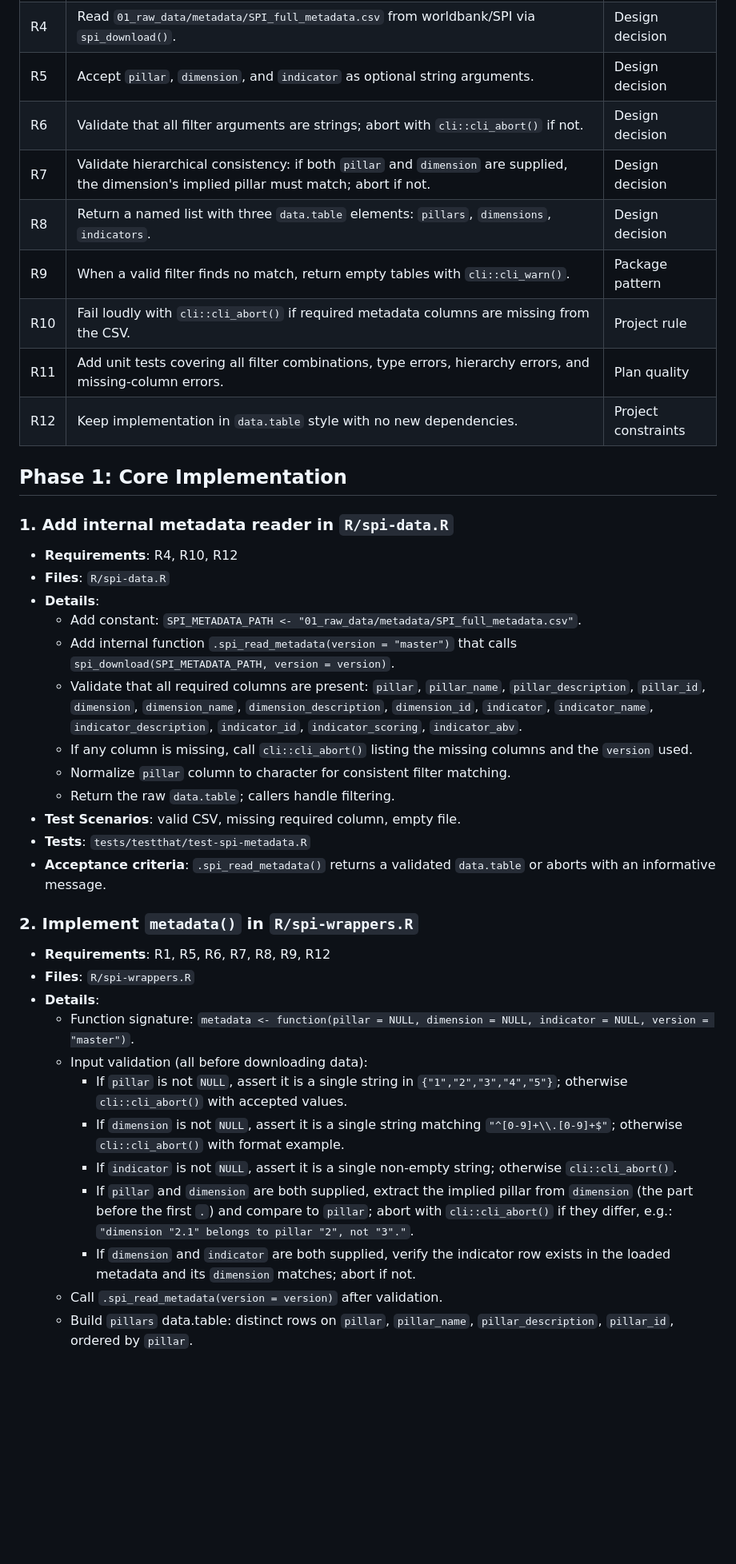
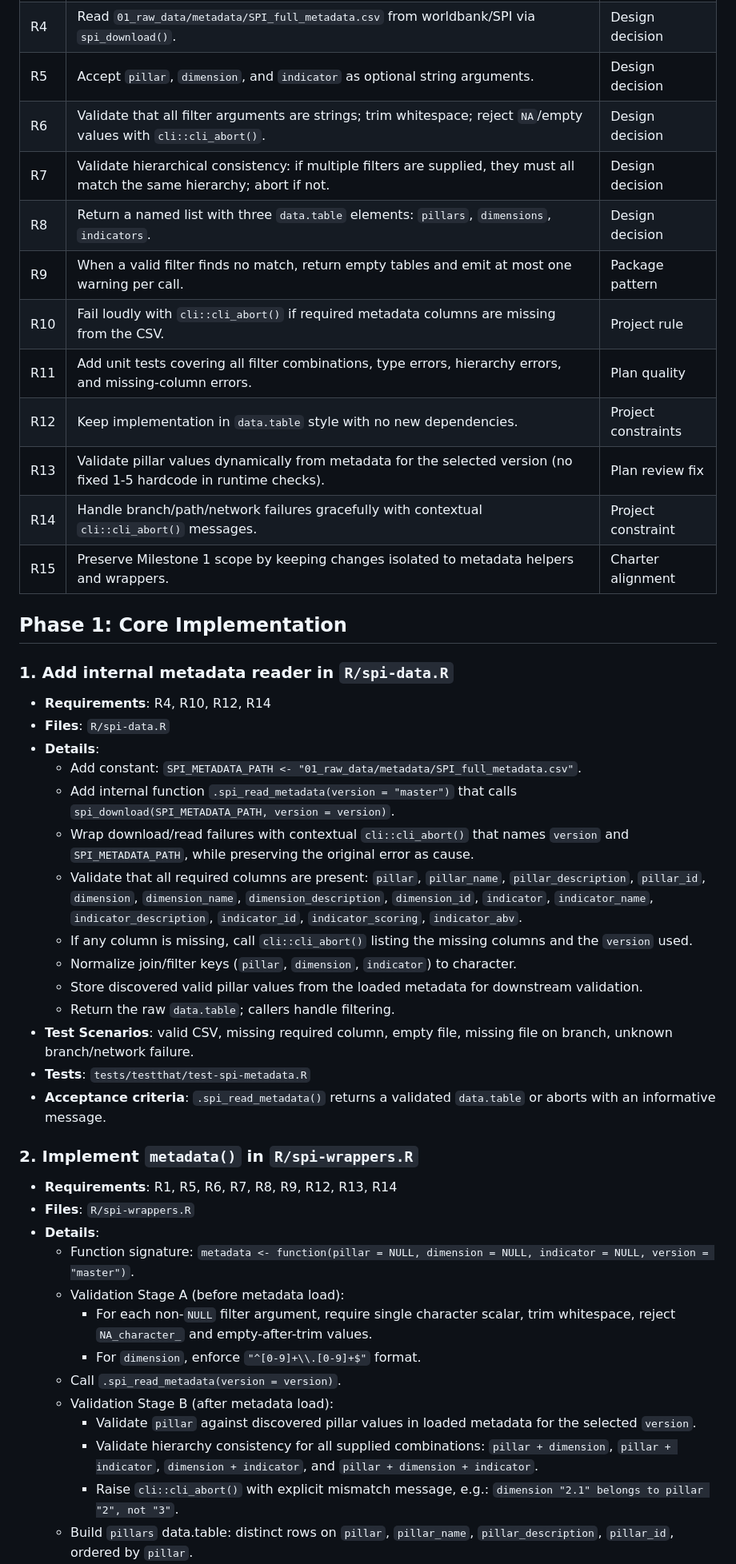
Before and after one commit to WB-DECIS/spiR, a Markdown page: .cg-docs/plans/2026-07-10-metadata-api.md, the part around one of its changes. Shown at 80% size. Drawn GitHub-style; blank space fills up the shorter version.

Commit message:
Plan update

```diff
--- a/.cg-docs/plans/2026-07-10-metadata-api.md
+++ b/.cg-docs/plans/2026-07-10-metadata-api.md
@@ -43,24 +45,29 @@ during design.
 | R3 | Export `metadata_dimensions()` as a wrapper returning only dimension rows. | User request |
 | R4 | Read `01_raw_data/metadata/SPI_full_metadata.csv` from worldbank/SPI via `spi_download()`. | Design decision |
 | R5 | Accept `pillar`, `dimension`, and `indicator` as optional string arguments. | Design decision |
-| R6 | Validate that all filter arguments are strings; abort with `cli::cli_abort()` if not. | Design decision |
-| R7 | Validate hierarchical consistency: if both `pillar` and `dimension` are supplied, the dimension's implied pillar must match; abort if not. | Design decision |
+| R6 | Validate that all filter arguments are strings; trim whitespace; reject `NA`/empty values with `cli::cli_abort()`. | Design decision |
+| R7 | Validate hierarchical consistency: if multiple filters are supplied, they must all match the same hierarchy; abort if not. | Design decision |
 | R8 | Return a named list with three `data.table` elements: `pillars`, `dimensions`, `indicators`. | Design decision |
-| R9 | When a valid filter finds no match, return empty tables with `cli::cli_warn()`. | Package pattern |
+| R9 | When a valid filter finds no match, return empty tables and emit at most one warning per call. | Package pattern |
 | R10 | Fail loudly with `cli::cli_abort()` if required metadata columns are missing from the CSV. | Project rule |
 | R11 | Add unit tests covering all filter combinations, type errors, hierarchy errors, and missing-column errors. | Plan quality |
 | R12 | Keep implementation in `data.table` style with no new dependencies. | Project constraints |
+| R13 | Validate pillar values dynamically from metadata for the selected version (no fixed 1-5 hardcode in runtime checks). | Plan review fix |
+| R14 | Handle branch/path/network failures gracefully with contextual `cli::cli_abort()` messages. | Project constraint |
+| R15 | Preserve Milestone 1 scope by keeping changes isolated to metadata helpers and wrappers. | Charter alignment |
 
 ## Phase 1: Core Implementation
 
 ### 1. Add internal metadata reader in `R/spi-data.R`
-- **Requirements**: R4, R10, R12
+- **Requirements**: R4, R10, R12, R14
 - **Files**: `R/spi-data.R`
 - **Details**:
   - Add constant:
     `SPI_METADATA_PATH <- "01_raw_data/metadata/SPI_full_metadata.csv"`.
   - Add internal function `.spi_read_metadata(version = "master")` that calls
     `spi_download(SPI_METADATA_PATH, version = version)`.
+  - Wrap download/read failures with contextual `cli::cli_abort()` that names
+    `version` and `SPI_METADATA_PATH`, while preserving the original error as cause.
   - Validate that all required columns are present:
     `pillar`, `pillar_name`, `pillar_description`, `pillar_id`,
     `dimension`, `dimension_name`, `dimension_description`, `dimension_id`,
@@ -68,33 +75,35 @@ during design.
     `indicator_scoring`, `indicator_abv`.
   - If any column is missing, call `cli::cli_abort()` listing the missing
     columns and the `version` used.
-  - Normalize `pillar` column to character for consistent filter matching.
+  - Normalize join/filter keys (`pillar`, `dimension`, `indicator`) to character.
+  - Store discovered valid pillar values from the loaded metadata for
+    downstream validation.
   - Return the raw `data.table`; callers handle filtering.
-- **Test Scenarios**: valid CSV, missing required column, empty file.
+- **Test Scenarios**: valid CSV, missing required column, empty file,
+  missing file on branch, unknown branch/network failure.
 - **Tests**: `tests/testthat/test-spi-metadata.R`
 - **Acceptance criteria**: `.spi_read_metadata()` returns a validated
   `data.table` or aborts with an informative message.
 
 ### 2. Implement `metadata()` in `R/spi-wrappers.R`
-- **Requirements**: R1, R5, R6, R7, R8, R9, R12
+- **Requirements**: R1, R5, R6, R7, R8, R9, R12, R13, R14
 - **Files**: `R/spi-wrappers.R`
 - **Details**:
   - Function signature:
     `metadata <- function(pillar = NULL, dimension = NULL, indicator = NULL, version = "master")`.
-  - Input validation (all before downloading data):
-    - If `pillar` is not `NULL`, assert it is a single string in `{"1","2","3","4","5"}`;
-      otherwise `cli::cli_abort()` with accepted values.
-    - If `dimension` is not `NULL`, assert it is a single string matching
-      `"^[0-9]+\\.[0-9]+$"`; otherwise `cli::cli_abort()` with format example.
-    - If `indicator` is not `NULL`, assert it is a single non-empty string;
-      otherwise `cli::cli_abort()`.
-    - If `pillar` and `dimension` are both supplied, extract the implied pillar
-      from `dimension` (the part before the first `.`) and compare to `pillar`;
-      abort with `cli::cli_abort()` if they differ, e.g.:
-      `"dimension "2.1" belongs to pillar "2", not "3"."`.
-    - If `dimension` and `indicator` are both supplied, verify the indicator row
-      exists in the loaded metadata and its `dimension` matches; abort if not.
-  - Call `.spi_read_metadata(version = version)` after validation.
+  - Validation Stage A (before metadata load):
+    - For each non-`NULL` filter argument, require single character scalar,
+      trim whitespace, reject `NA_character_` and empty-after-trim values.
+    - For `dimension`, enforce `"^[0-9]+\\.[0-9]+$"` format.
+  - Call `.spi_read_metadata(version = version)`.
+  - Validation Stage B (after metadata load):
+    - Validate `pillar` against discovered pillar values in loaded metadata
+      for the selected `version`.
+    - Validate hierarchy consistency for all supplied combinations:
+      `pillar + dimension`, `pillar + indicator`, `dimension + indicator`,
+      and `pillar + dimension + indicator`.
+    - Raise `cli::cli_abort()` with explicit mismatch message, e.g.:
+      `dimension "2.1" belongs to pillar "2", not "3"`.
   - Build `pillars` data.table: distinct rows on `pillar`, `pillar_name`,
     `pillar_description`, `pillar_id`, ordered by `pillar`.
   - Build `dimensions` data.table: distinct rows on `dimension`, `dimension_name`,
```
Also changed, not shown: other parts of .cg-docs/plans/2026-07-10-metadata-api.md (+30 -18 lines).
